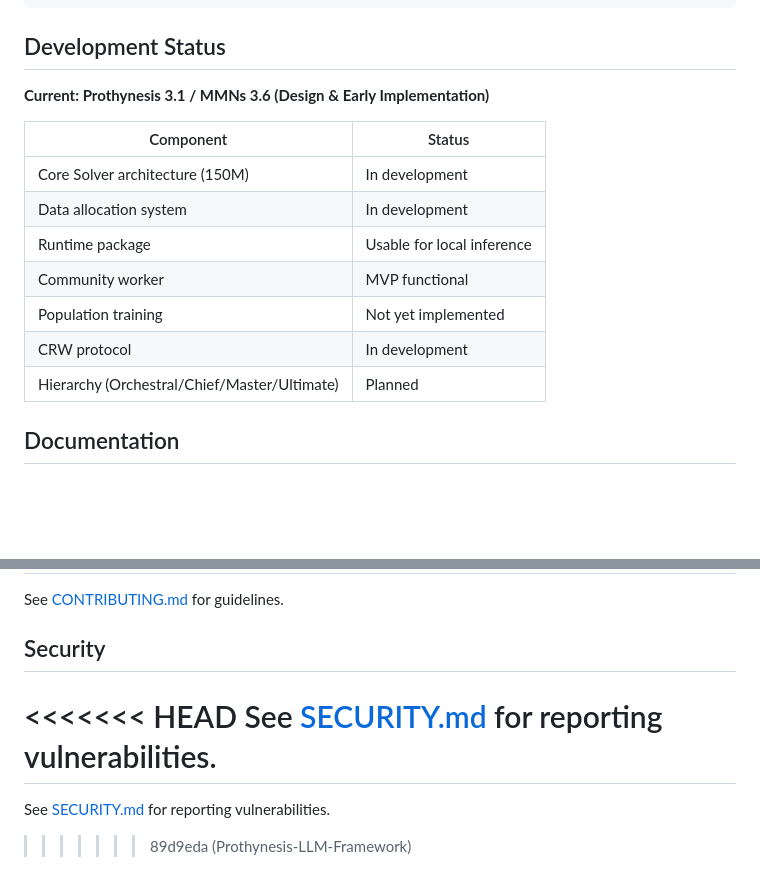
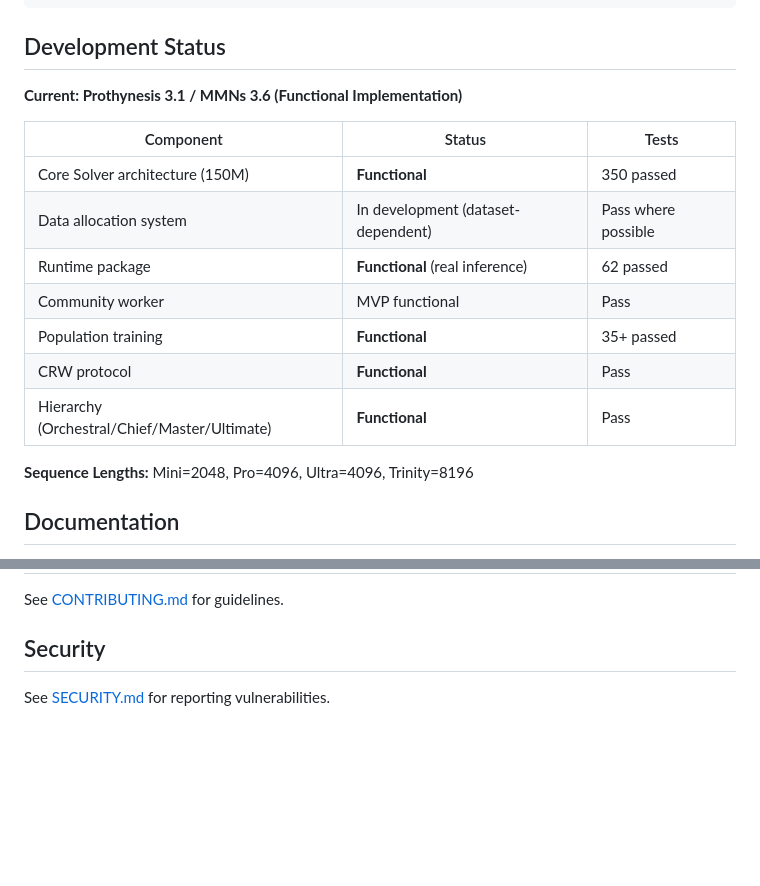
Before and after one commit to ngokhoivn287-cloud/Prothynensis-LLM-Framework, a Markdown page: README.md, 2 parts joined by grey strips. Drawn GitHub-style; blank space fills up the shorter version.

Commit message:
README.md
Updated development status to reflect functional implementation and added test results for components.

```diff
--- a/README.md
+++ b/README.md
@@ -84,17 +84,19 @@ pip install -e ".[dev]"
 
 ## Development Status
 
-**Current: Prothynesis 3.1 / MMNs 3.6 (Design & Early Implementation)**
+**Current: Prothynesis 3.1 / MMNs 3.6 (Functional Implementation)**
 
-| Component | Status |
-|-----------|--------|
-| Core Solver architecture (150M) | In development |
-| Data allocation system | In development |
-| Runtime package | Usable for local inference |
-| Community worker | MVP functional |
-| Population training | Not yet implemented |
-| CRW protocol | In development |
-| Hierarchy (Orchestral/Chief/Master/Ultimate) | Planned |
+| Component | Status | Tests |
+|-----------|--------|-------|
+| Core Solver architecture (150M) | **Functional** | 350 passed |
+| Data allocation system | In development (dataset-dependent) | Pass where possible |
+| Runtime package | **Functional** (real inference) | 62 passed |
+| Community worker | MVP functional | Pass |
+| Population training | **Functional** | 35+ passed |
+| CRW protocol | **Functional** | Pass |
+| Hierarchy (Orchestral/Chief/Master/Ultimate) | **Functional** | Pass |
+
+**Sequence Lengths:** Mini=2048, Pro=4096, Ultra=4096, Trinity=8196
 
 ## Documentation
 
@@ -157,8 +159,4 @@ See [CONTRIBUTING.md](CONTRIBUTING.md) for guidelines.
 
 ## Security
 
-<<<<<<< HEAD
 See [SECURITY.md](SECURITY.md) for reporting vulnerabilities.
-=======
-See [SECURITY.md](SECURITY.md) for reporting vulnerabilities.
->>>>>>> 89d9eda (Prothynesis-LLM-Framework)
```
